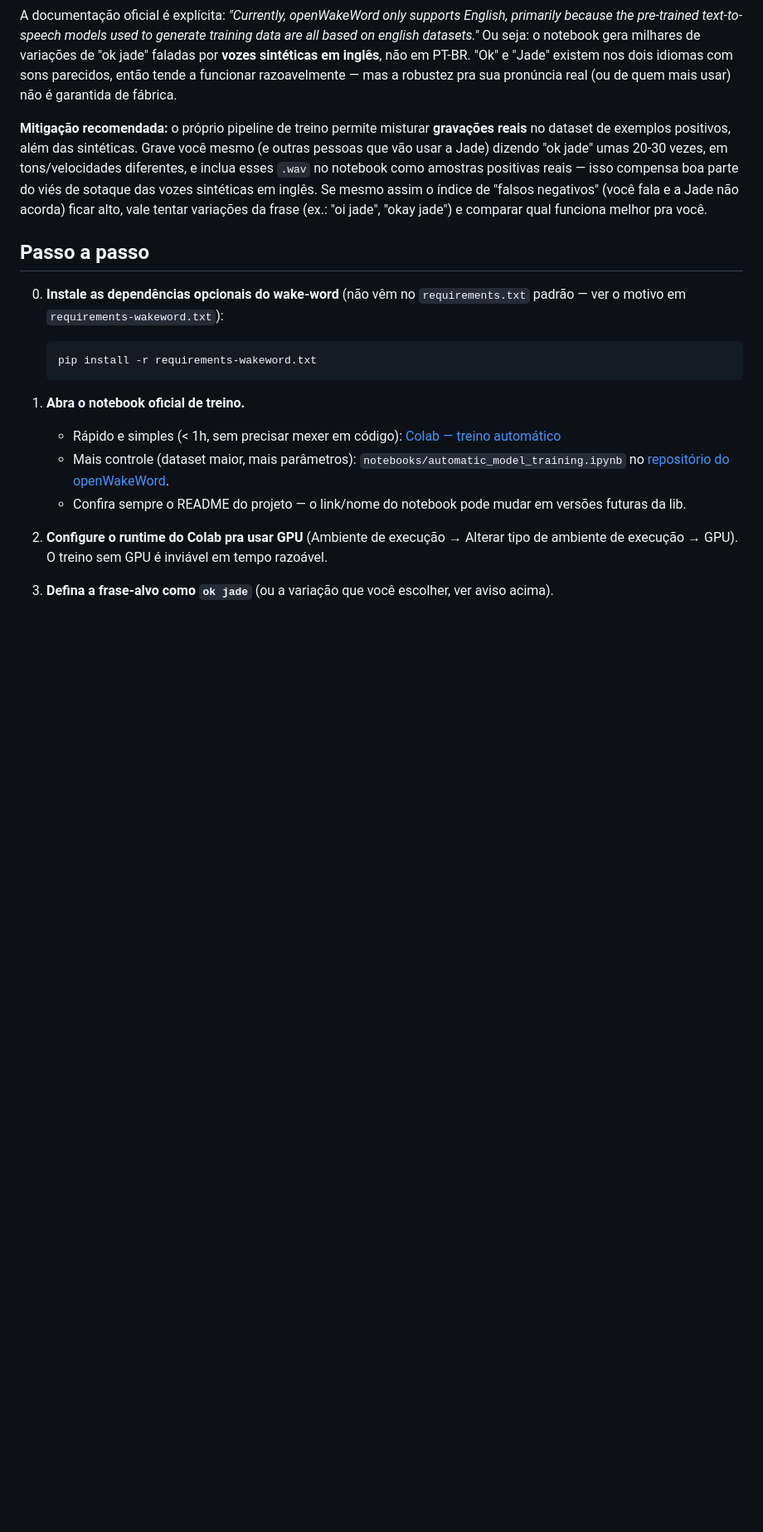
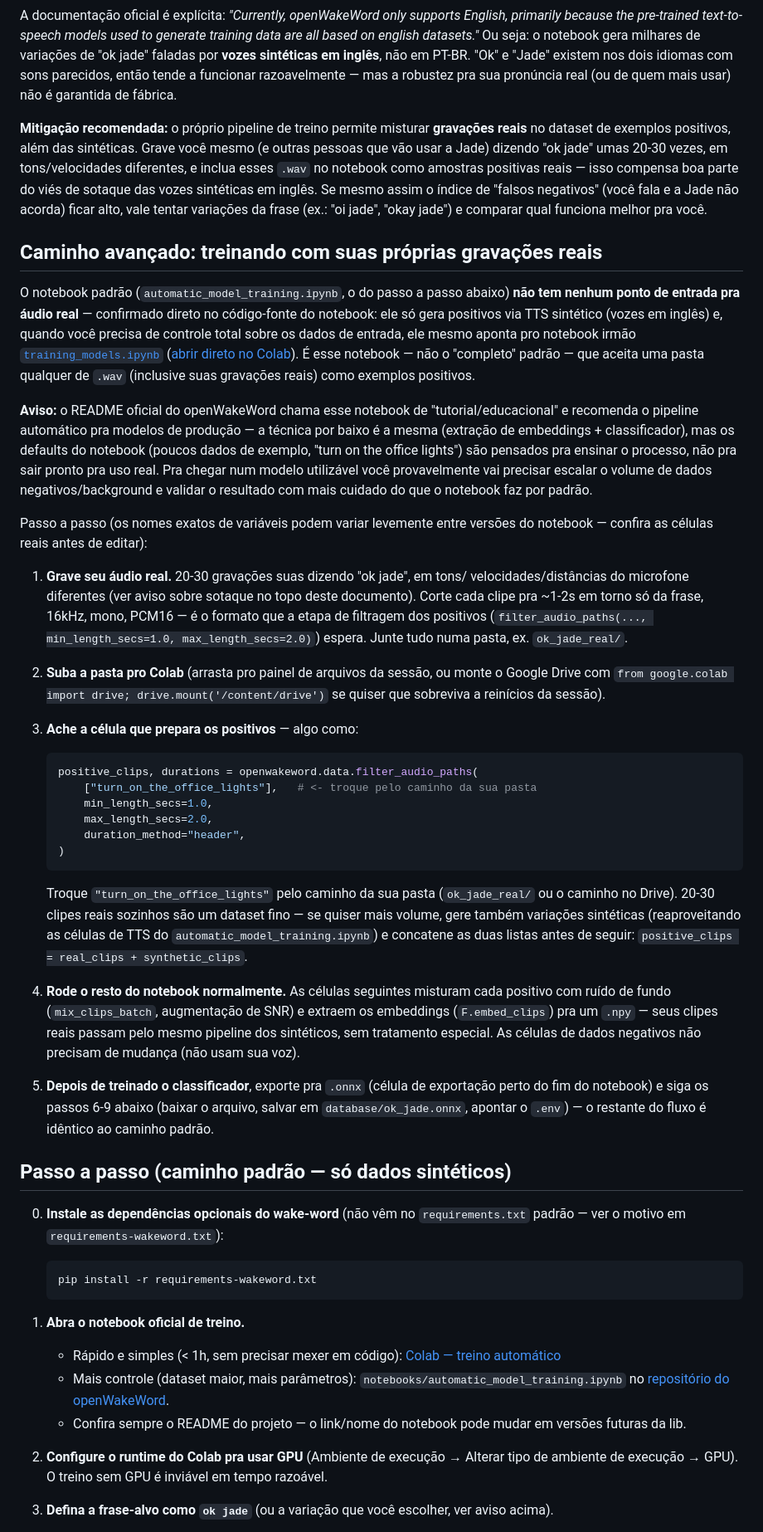
Before and after one commit to 4Diovanni/project-jade, a Markdown page: docs/wakeword_treino.md, the part around the change. Shown at 83% size. Rendered like a GitHub page; blank space fills up the shorter version.

Commit message:
docs: documenta caminho para treinar wake-word com áudio real (#56)
Adiciona seção explicando como usar o notebook training_models.ipynb
(controle manual) pra injetar gravações reais como exemplos positivos,
já que o notebook automático padrão só gera positivos via TTS sintético.

Closes #55


Claude-Session: https://claude.ai/code/session_01WVLaHLstQtjgXs7nVaAJrm

Co-authored-by: Claude Sonnet 5 <noreply@anthropic.com>

````diff
--- a/docs/wakeword_treino.md
+++ b/docs/wakeword_treino.md
@@ -29,7 +29,70 @@ negativos" (você fala e a Jade não acorda) ficar alto, vale tentar variações
 da frase (ex.: "oi jade", "okay jade") e comparar qual funciona melhor pra
 você.
 
-## Passo a passo
+## Caminho avançado: treinando com suas próprias gravações reais
+
+O notebook padrão (`automatic_model_training.ipynb`, o do passo a passo abaixo)
+**não tem nenhum ponto de entrada pra áudio real** — confirmado direto no
+código-fonte do notebook: ele só gera positivos via TTS sintético (vozes em
+inglês) e, quando você precisa de controle total sobre os dados de entrada,
+ele mesmo aponta pro notebook irmão
+[`training_models.ipynb`](https://github.com/dscripka/openWakeWord/blob/main/notebooks/training_models.ipynb)
+([abrir direto no Colab](https://colab.research.google.com/github/dscripka/openWakeWord/blob/main/notebooks/training_models.ipynb)).
+É esse notebook — não o "completo" padrão — que aceita uma pasta qualquer de
+`.wav` (inclusive suas gravações reais) como exemplos positivos.
+
+**Aviso:** o README oficial do openWakeWord chama esse notebook de
+"tutorial/educacional" e recomenda o pipeline automático pra modelos de
+produção — a técnica por baixo é a mesma (extração de embeddings + classificador),
+mas os defaults do notebook (poucos dados de exemplo, "turn on the office
+lights") são pensados pra ensinar o processo, não pra sair pronto pra uso real.
+Pra chegar num modelo utilizável você provavelmente vai precisar escalar o
+volume de dados negativos/background e validar o resultado com mais cuidado
+do que o notebook faz por padrão.
+
+Passo a passo (os nomes exatos de variáveis podem variar levemente entre
+versões do notebook — confira as células reais antes de editar):
+
+1. **Grave seu áudio real.** 20-30 gravações suas dizendo "ok jade", em tons/
+   velocidades/distâncias do microfone diferentes (ver aviso sobre sotaque no
+   topo deste documento). Corte cada clipe pra ~1-2s em torno só da frase,
+   16kHz, mono, PCM16 — é o formato que a etapa de filtragem dos positivos
+   (`filter_audio_paths(..., min_length_secs=1.0, max_length_secs=2.0)`)
+   espera. Junte tudo numa pasta, ex. `ok_jade_real/`.
+
+2. **Suba a pasta pro Colab** (arrasta pro painel de arquivos da sessão, ou
+   monte o Google Drive com `from google.colab import drive;
+   drive.mount('/content/drive')` se quiser que sobreviva a reinícios da
+   sessão).
+
+3. **Ache a célula que prepara os positivos** — algo como:
+   ```python
+   positive_clips, durations = openwakeword.data.filter_audio_paths(
+       ["turn_on_the_office_lights"],   # <- troque pelo caminho da sua pasta
+       min_length_secs=1.0,
+       max_length_secs=2.0,
+       duration_method="header",
+   )
+   ```
+   Troque `"turn_on_the_office_lights"` pelo caminho da sua pasta
+   (`ok_jade_real/` ou o caminho no Drive). 20-30 clipes reais sozinhos são
+   um dataset fino — se quiser mais volume, gere também variações sintéticas
+   (reaproveitando as células de TTS do `automatic_model_training.ipynb`) e
+   concatene as duas listas antes de seguir: `positive_clips = real_clips +
+   synthetic_clips`.
+
+4. **Rode o resto do notebook normalmente.** As células seguintes misturam
+   cada positivo com ruído de fundo (`mix_clips_batch`, augmentação de SNR) e
+   extraem os embeddings (`F.embed_clips`) pra um `.npy` — seus clipes reais
+   passam pelo mesmo pipeline dos sintéticos, sem tratamento especial. As
+   células de dados negativos não precisam de mudança (não usam sua voz).
+
+5. **Depois de treinado o classificador**, exporte pra `.onnx` (célula de
+   exportação perto do fim do notebook) e siga os passos 6-9 abaixo (baixar o
+   arquivo, salvar em `database/ok_jade.onnx`, apontar o `.env`) — o restante
+   do fluxo é idêntico ao caminho padrão.
+
+## Passo a passo (caminho padrão — só dados sintéticos)
 
 0. **Instale as dependências opcionais do wake-word** (não vêm no
    `requirements.txt` padrão — ver o motivo em `requirements-wakeword.txt`):
````
